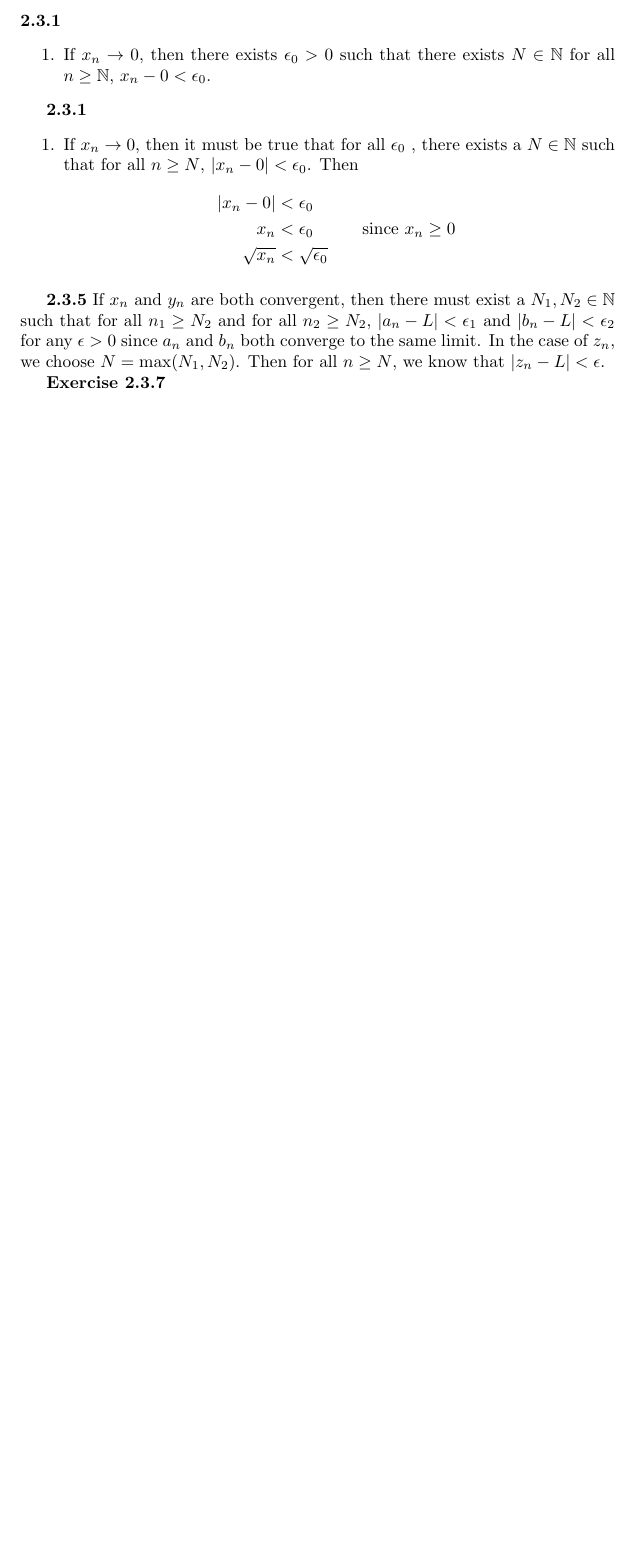
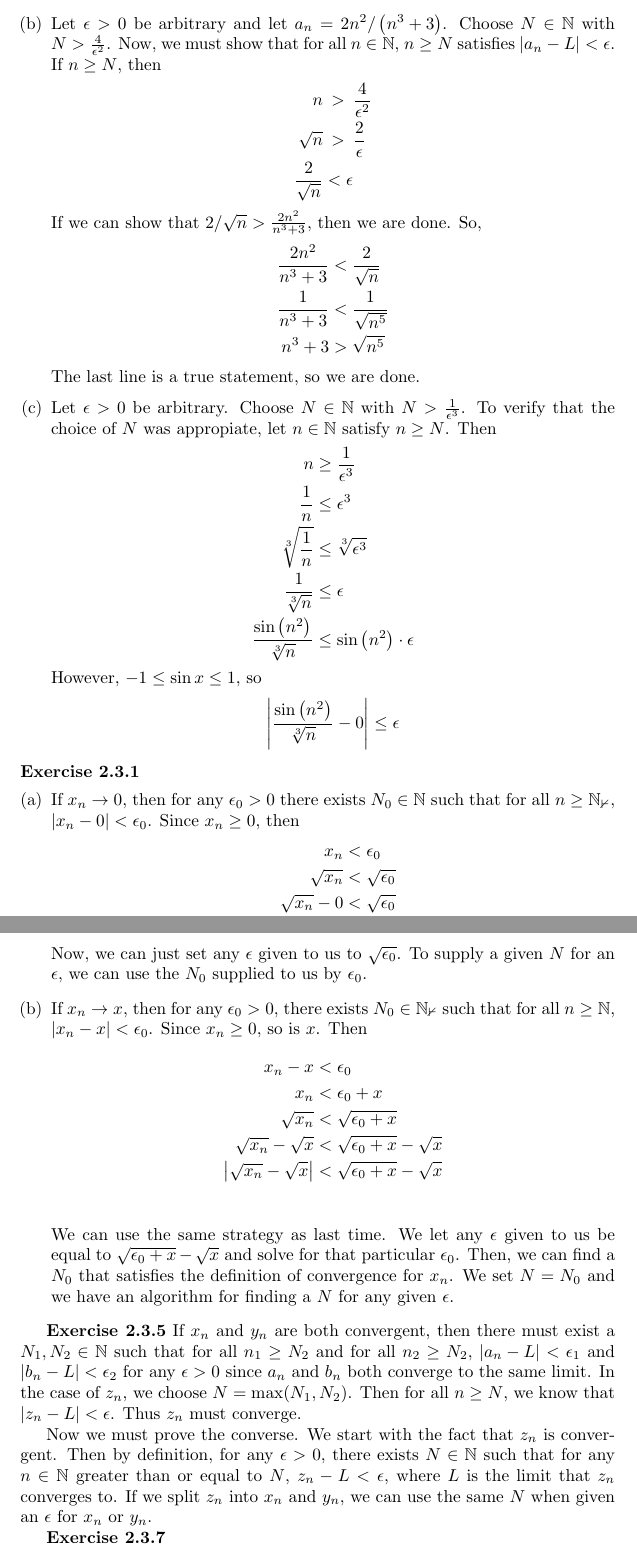
Before and after one commit to dXu23/Math313, a LaTeX document (hmwk3/hmwk3.tex): part of page 2 of 2 before the commit and two parts of pages 2 and 3 of 3 after it, the two joined at a grey line, cut at the place of the change, the shorter picture padded with empty space. The pictures show the PDF file hmwk3/hmwk3.pdf that the author committed with the source.

Commit message:
Finished up hmwk3 for analysis

```diff
--- a/hmwk3/hmwk3.tex
+++ b/hmwk3/hmwk3.tex
@@ -14,7 +15,7 @@ that is also divergent. What a vercongent sequence describes is a sequence
 for whom all values lie in a certain bound, namely \((x - \epsilon, x + \epsilon)\).
 
 \textbf{Excercise 2.2.2}
-\begin{enumerate}
+\begin{enumerate}[(a)]
 \item Let \(\epsilon > 0\) be arbitrary. Now choose \(N\) such that
   \[N > \frac{3}{25 \epsilon} - \frac{4}{5}\]
   To verify that our choice of \(N\) is appropiate, let \(n \in \mathbb{N}\)
@@ -32,4 +33,29 @@ for whom all values lie in a certain bound, namely \((x - \epsilon, x + \epsilon
     \left| \frac{2n + 1}{5n + 4} - \frac{2}{5} \right| & < & \epsilon
   \end{IEEEeqnarray*}
 
-\item
+\item Let \(\epsilon > 0\) be arbitrary and let \(a_{n} = 2n^{2} / \left(n^{3} + 3\right)\).
+  Choose \(N \in \mathbb{N}\) with \(N > \frac{4}{\epsilon^{2}}\). Now, we must show that for
+  all \(n \in \mathbb{N}\), \(n \geq N\) satisfies \(\left|a_{n} - L \right| < \epsilon\).
+  If \(n \geq N\), then
+  \begin{IEEEeqnarray*}{r C l}
+    n & > & \frac{4}{\epsilon^{2}} \\
+    \sqrt{n} & > & \frac{2}{\epsilon} \\
+    \frac{2}{\sqrt{n}} & < \epsilon
+  \end{IEEEeqnarray*}
+  If we can show that \(2 / \sqrt{n} > \frac{2n^{2}}{n^{3} + 3}\), then we
+  are done. So,
+  \begin{IEEEeqnarray*}{r C l}
+    \frac{2n^{2}}{n^{3} + 3} & < & \frac{2}{\sqrt{n}} \\
+    \frac{1}{n^{3} + 3} & < & \frac{1}{\sqrt{n^{5}}} \\
+    n^{3} + 3 & > & \sqrt{n^{5}}
+  \end{IEEEeqnarray*}
+  The last line is a true statement, so we are done.
+
+
+\item Let \(\epsilon > 0\) be arbitrary. Choose \(N \in \mathbb{N}\) with
+  \(N > \frac{1}{\epsilon^{3}} \). To verify that the choice of \(N\) was
+  appropiate, let \(n \in \mathbb{N}\) satisfy \(n \geq N\). Then
+  \begin{IEEEeqnarray*}{r C l}
+    n & \geq & \frac{1}{\epsilon^{3}} \\
+    \frac{1}{n} & \leq & \epsilon^{3} \\
+    \sqrt[3]{\frac{1}{n}} & \leq & \sqrt[3]{\epsilon^{3}} \\
@@ -36,39 +67,59 @@ for whom all values lie in a certain bound, namely \((x - \epsilon, x + \epsilon
 
 
 \end{enumerate}
-\textbf{2.3.1}
-\begin{enumerate}
-\item If \(x_{n} \rightarrow 0\), then there exists \(\epsilon_{0} > 0\) such that
-  there exists \(N \in \mathbb{N}\) for all \(n \geq \mathbb{N}\),
-  \(x_{n} - 0 < \epsilon_{0}\).
+\textbf{Exercise 2.3.1}
+\begin{enumerate}[(a)]
+\item If \(x_{n} \rightarrow 0\), then for any \(\epsilon_{0} > 0\)
+  there exists \(N_{0} \in \mathbb{N}\) such that for all \(n \geq \mathbb{N_{0}}\),
+  \(|x_{n} - 0| < \epsilon_{0}\). Since \(x_{n} \geq 0\), then
+  \begin{IEEEeqnarray*}{r C l}
+    x_{n} & < & \epsilon_{0} \\
+    \sqrt{x_{n}} & < & \sqrt{\epsilon_{0}} \\
+    \sqrt{x_{n}} - 0 & < & \sqrt{\epsilon_{0}} \\
+    \left|\sqrt{x_{n}} - 0 \right| & < & \sqrt{\epsilon_{0}} \\
+  \end{IEEEeqnarray*}
+  Now, we can just set any \(\epsilon\) given to us to \(\sqrt{\epsilon_{0}}\).
+  To supply a given \(N\) for an \(\epsilon\), we can use the \(N_{0}\) supplied
+  to us by \(\epsilon_{0}\).
+
+\item If \(x_{n} \rightarrow x\), then for any \(\epsilon_{0} > 0\), there exists
+  \(N_{0} \in \mathbb{N_{0}}\) such that for all \(n \geq \mathbb{N}\),
+  \(\left| x_{n} - x \right| < \epsilon_{0}\). Since \(x_{n} \geq 0\), so is \(x\).
+  Then
+  \begin{IEEEeqnarray*}{r C l}
+    x_{n} - x & < & \epsilon_{0} \\
+    x_{n} & < & \epsilon_{0} + x \\
+    \sqrt{x_{n}} & < & \sqrt{\epsilon_{0} + x} \\
+    \sqrt{x_{n}} - \sqrt{x} & < & \sqrt{\epsilon_{0} + x} - \sqrt{x} \\
+    \left|\sqrt{x_{n}} - \sqrt{x} \right| & < & \sqrt{\epsilon_{0} + x} - \sqrt{x} \\
+  \end{IEEEeqnarray*}
+  We can use the same strategy as last time. We let any \(\epsilon\) given to us
+  be equal to \(\sqrt{\epsilon_{0} + x} - \sqrt{x}\) and solve for that particular
+  \(\epsilon_{0}\). Then, we can find a \(N_{0}\) that satisfies the definition of
+  convergence for \(x_{n}\). We set \(N = N_{0}\) and we have an algorithm for finding
+  a \(N\) for any given \(\epsilon\).
+
 \end{enumerate}
 
-\textbf{2.3.1}
-\begin{enumerate}
-\item If \(x_{n} \rightarrow 0\), then it must be true that for all \(\epsilon_{0}\)
-  , there exists a \(N \in \mathbb{N}\) such that for all \(n \geq N\),
-  \(\left| x_{n} - 0 \right| < \epsilon_{0}\). Then
-  \begin{IEEEeqnarray*}{r C l"s}
-    \left| x_{n} - 0 \right| & < & \epsilon_{0} \\
-    x_{n} & < & \epsilon_{0} & since \(x_{n} \geq 0\) \\
-    \sqrt{x_{n}} & < & \sqrt{\epsilon_{0}}
-    \end{IEEEeqnarray*}
-\end{enumerate}
 
-\textbf{2.3.5} If \(x_{n}\) and \(y_{n}\) are both convergent, then there
+\textbf{Exercise 2.3.5} If \(x_{n}\) and \(y_{n}\) are both convergent, then there
 must exist a \(N_{1} , N_{2} \in \mathbb{N}\) such that for all \(n_{1} \geq N_{2}\)
 and for all \(n_{2} \geq N_{2}\), \(\left| a_{n} - L \right| < \epsilon_{1}\) and
 \(\left| b_{n} - L \right| < \epsilon_{2}\) for any \(\epsilon > 0\) since \(a_{n}\)
 and \(b_{n}\) both converge to the same limit. In the case of \(z_{n}\), we choose
 \(N = \max(N_{1}, N_{2})\). Then for all \(n \geq N\), we know that
-\(\left|z_{n} - L \right| < \epsilon\).
+\(\left|z_{n} - L \right| < \epsilon\). Thus \(z_{n}\) must converge.
 
 Now we must prove the converse. We start with the fact that \(z_{n}\) is convergent.
-Then by definition, for any \(\epsilon > 0\)
+Then by definition, for any \(\epsilon > 0\), there exists \(N \in \mathbb{N}\) such
+that for any \(n \in \mathbb{N}\) greater than or equal to \(N\),
+\(z_{n} - L < \epsilon\), where \(L\) is the limit that \(z_{n}\) converges to. If
+we split \(z_{n}\) into \(x_{n}\) and \(y_{n}\), we can use the same \(N\) when
+given an \(\epsilon\) for \(x_{n}\) or \(y_{n}\).
 
 
 \textbf{Exercise 2.3.7}
-\begin{enumerate}
+\begin{enumerate}[(a)]
 \item Let \(x_{n} = n\) and \(y_{n} = -n\). Both \(x_{n}\) and \(y_{n}\) diverge. However,
   \(x_{n} + y_{n}\) converge to zero.
 
```
Also changed, not shown: hmwk3/hmwk3.pdf, hmwk3/hmwk3.tex (8 more changed lines), 1 other file.
